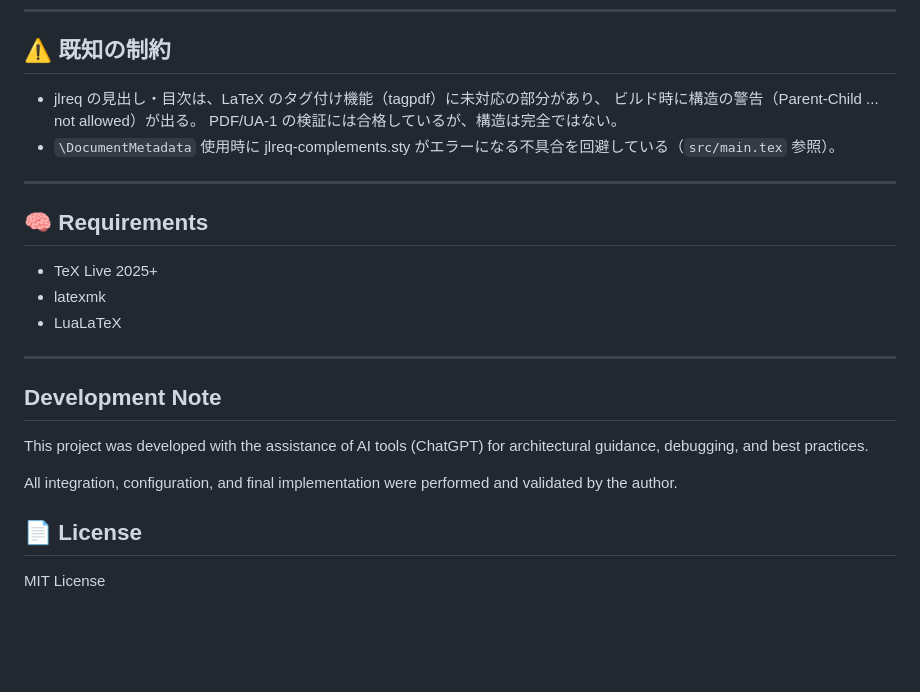
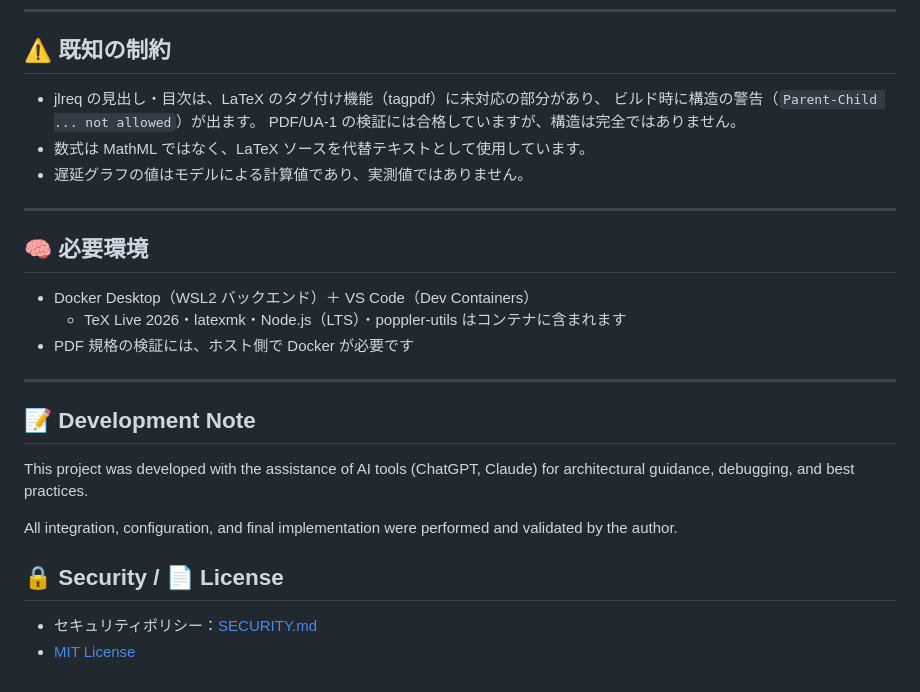
Before and after one commit to KoichiKurita/LaTeX-Portfolio, a Markdown page: README.md, the part around one of its changes. Rendered like a GitHub page; blank space fills up the shorter version.

```diff
--- a/README.md
+++ b/README.md
@@ -120,26 +154,28 @@ make clean
 - jlreq の見出し・目次は、LaTeX のタグ付け機能（tagpdf）に未対応の部分があり、
-ビルド時に構造の警告（Parent-Child ... not allowed）が出る。
-PDF/UA-1 の検証には合格しているが、構造は完全ではない。
-- `\DocumentMetadata` 使用時に jlreq-complements.sty がエラーになる不具合を回避している（`src/main.tex` 参照）。
+  ビルド時に構造の警告（`Parent-Child ... not allowed`）が出ます。
+  PDF/UA-1 の検証には合格していますが、構造は完全ではありません。
+- 数式は MathML ではなく、LaTeX ソースを代替テキストとして使用しています。
+- 遅延グラフの値はモデルによる計算値であり、実測値ではありません。
 
 ---
 
-## 🧠 Requirements
+## 🧠 必要環境
 
-- TeX Live 2025+
-- latexmk
-- LuaLaTeX
+- Docker Desktop（WSL2 バックエンド）＋ VS Code（Dev Containers）
+  - TeX Live 2026・latexmk・Node.js（LTS）・poppler-utils はコンテナに含まれます
+- PDF 規格の検証には、ホスト側で Docker が必要です
 
 ---
 
-## Development Note
+## 📝 Development Note
 
-This project was developed with the assistance of AI tools (ChatGPT)
+This project was developed with the assistance of AI tools (ChatGPT, Claude)
 for architectural guidance, debugging, and best practices.
 
 All integration, configuration, and final implementation were
 performed and validated by the author.
 
-## 📄 License
+## 🔒 Security / 📄 License
 
-MIT License
+- セキュリティポリシー：[SECURITY.md](SECURITY.md)
+- [MIT License](LICENSE)
```
Also changed, not shown: other parts of README.md (+109 -75 lines).
